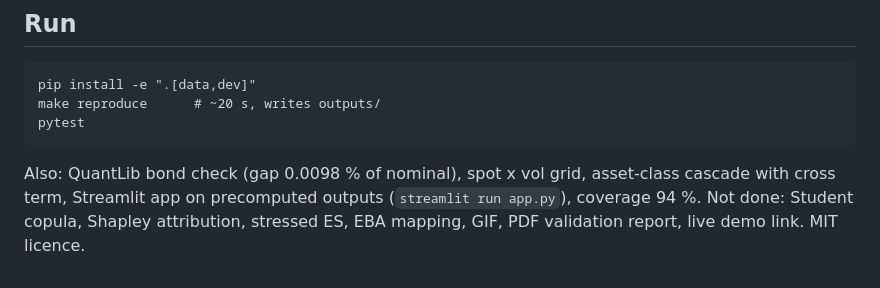
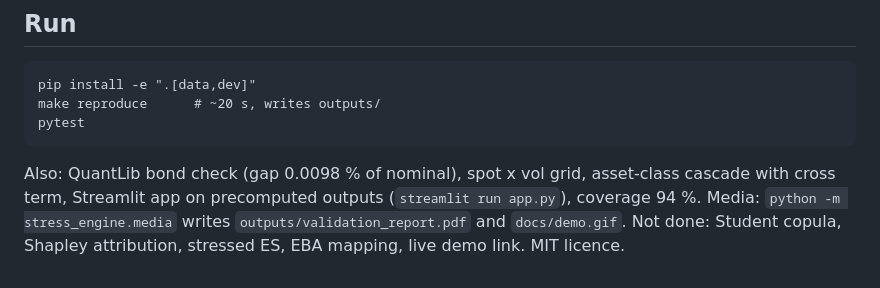
Before and after one commit to louisdelacour21/stress-engine, a Markdown page: README.md, the part around the change. Drawn GitHub-style.

Commit message:
Validation report PDF and demo GIF

````diff
--- a/README.md
+++ b/README.md
@@ -20,5 +20,6 @@ make reproduce      # ~20 s, writes outputs/
 pytest
 ```
 Also: QuantLib bond check (gap 0.0098 % of nominal), spot x vol grid, asset-class cascade with cross term, Streamlit app on precomputed outputs (`streamlit run app.py`), coverage 94 %.
-Not done: Student copula, Shapley attribution, stressed ES, EBA mapping, GIF, PDF validation report, live demo link.
+Media: `python -m stress_engine.media` writes `outputs/validation_report.pdf` and `docs/demo.gif`.
+Not done: Student copula, Shapley attribution, stressed ES, EBA mapping, live demo link.
 MIT licence.
````
Also changed, not shown: docs/demo.gif (added), 4 other files.
